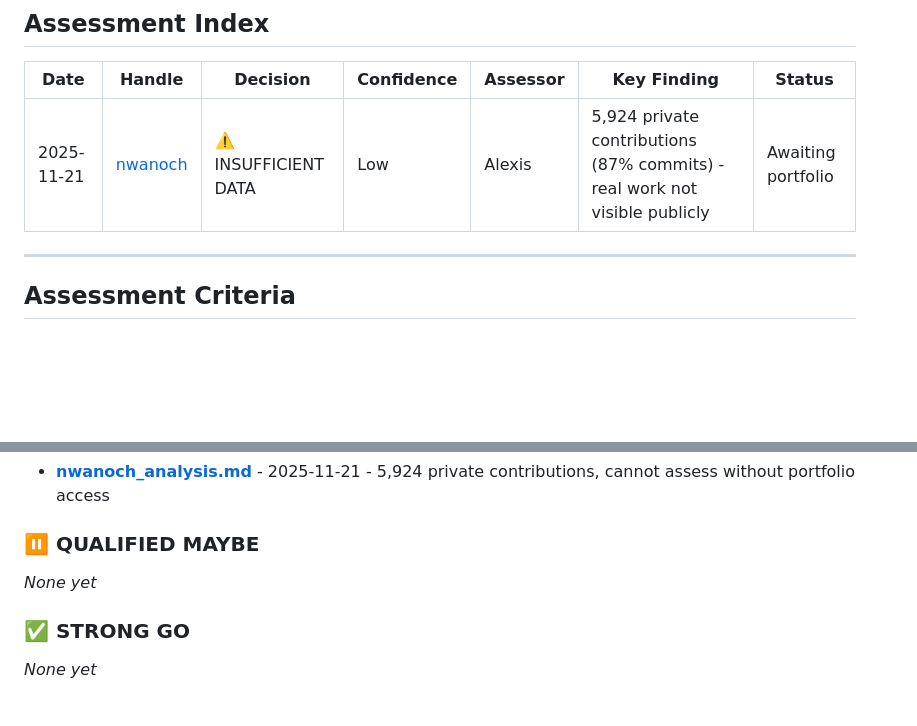
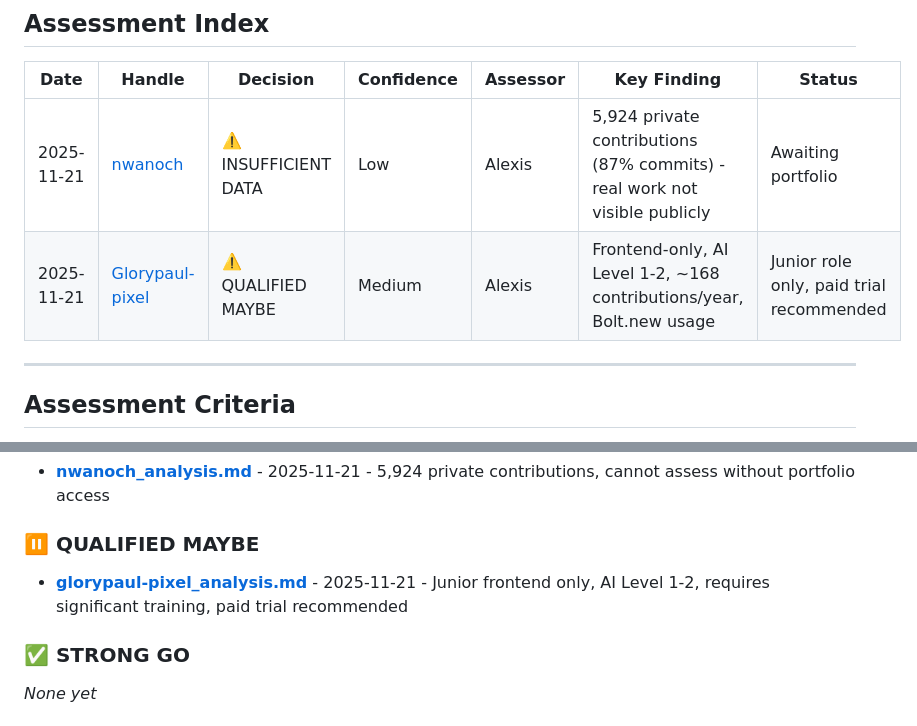
Before and after one commit to mind-protocol/scopelock, a Markdown page: team/devs/README.md, 2 parts joined by grey strips. Drawn GitHub-style; blank space fills up the shorter version.

```diff
--- a/team/devs/README.md
+++ b/team/devs/README.md
@@ -11,6 +11,7 @@
 | Date | Handle | Decision | Confidence | Assessor | Key Finding | Status |
 |------|--------|----------|------------|----------|-------------|---------|
 | 2025-11-21 | [nwanoch](https://github.com/nwanoch) | ⚠️ INSUFFICIENT DATA | Low | Alexis | 5,924 private contributions (87% commits) - real work not visible publicly | Awaiting portfolio |
+| 2025-11-21 | [Glorypaul-pixel](https://github.com/Glorypaul-pixel) | ⚠️ QUALIFIED MAYBE | Medium | Alexis | Frontend-only, AI Level 1-2, ~168 contributions/year, Bolt.new usage | Junior role only, paid trial recommended |
 
 ---
 
@@ -80,7 +81,7 @@
 
 ### ⏸️ QUALIFIED MAYBE
 
-*None yet*
+- **[glorypaul-pixel_analysis.md](./glorypaul-pixel_analysis.md)** - 2025-11-21 - Junior frontend only, AI Level 1-2, requires significant training, paid trial recommended
 
 ### ✅ STRONG GO
 
```
Also changed, not shown: team/devs/glorypaul-pixel_analysis.md (added, +504 -0 lines).
